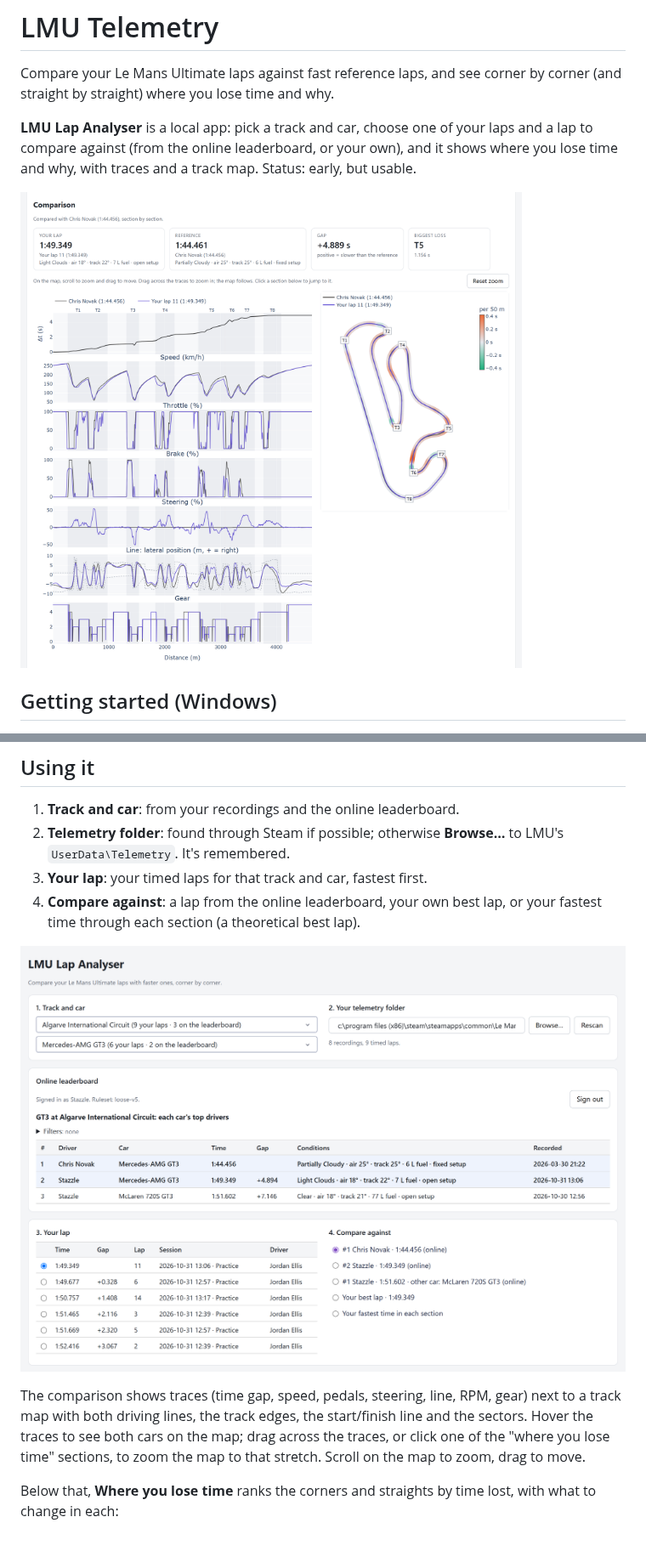
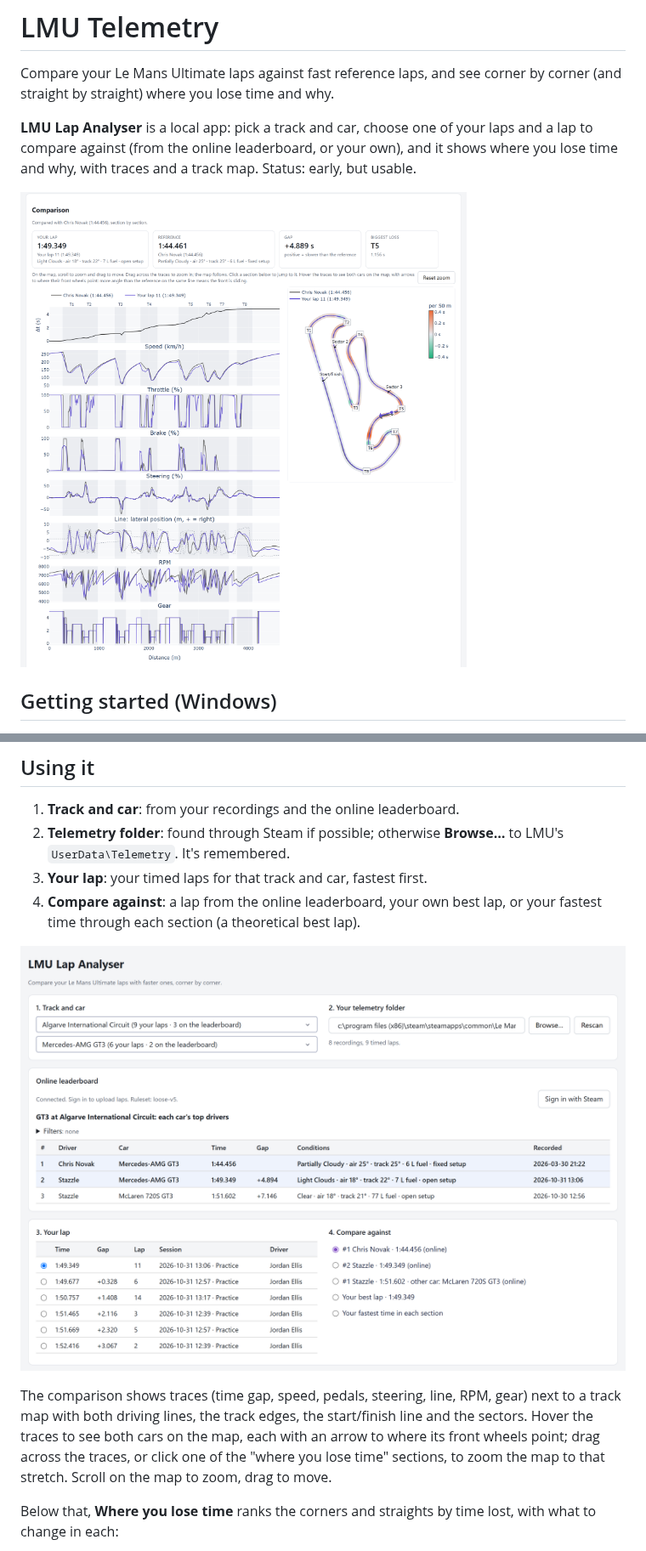
Before and after one commit to bgenerowicz/lmu_telemetry, a Markdown page: README.md, 2 parts joined by grey strips. Shown at 85% size. Drawn GitHub-style; pictures changed too: docs/images/comparison.png, docs/images/overview.png.

Commit message:
README: new screenshots, and one of the setup comparison
Retaken from the app as it is now (RPM, start/finish and sectors on the map,
both cars on it with their wheel arrows, the reference's real steering), with
made-up names for both drivers as before. A new one shows the setup
comparison.

Co-Authored-By: Claude Opus 5.5 <noreply@anthropic.com>

```diff
--- a/README.md
+++ b/README.md
@@ -8,7 +8,7 @@ laps and a lap to compare against (from the online leaderboard, or your own),
 and it shows where you lose time and why, with traces and a track map.
 Status: early, but usable.
 
-![Comparing a lap with the leaderboard's fastest: time gap, speed, pedals, steering, line and gear by distance, next to a track map coloured by where time is lost](docs/images/comparison.png)
+![Comparing a lap with the leaderboard's fastest: time gap, speed, pedals, steering, line, RPM and gear by distance, next to a track map with the start/finish line and sectors, coloured by where time is lost, with both cars on it](docs/images/comparison.png)
 
 ## Getting started (Windows)
 
@@ -40,7 +40,8 @@ Status: early, but usable.
 The comparison shows traces (time gap, speed, pedals, steering, line, RPM, gear)
 next to a track map with both driving lines, the track edges, the start/finish
 line and the sectors. Hover the
-traces to see both cars on the map; drag across the traces, or click one of
+traces to see both cars on the map, each with an arrow to where its front
+wheels point; drag across the traces, or click one of
 the "where you lose time" sections, to zoom the map to that stretch. Scroll on
 the map to zoom, drag to move.
 
```
Also changed, not shown: other parts of README.md (+2 -0 lines), docs/images/losses.png, docs/images/setup.png (added).
